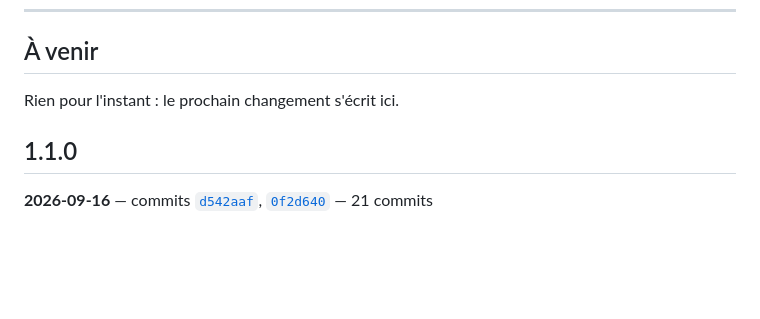
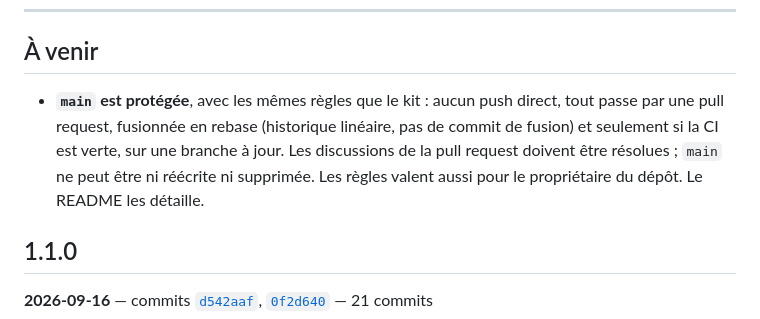
Before and after one commit to dezande/boule-de-cristal, a Markdown page: CHANGELOG.md, the part around the change. Drawn GitHub-style; blank space fills up the shorter version.

```diff
--- a/CHANGELOG.md
+++ b/CHANGELOG.md
@@ -29,7 +29,7 @@ Les numéros suivent [semver](https://semver.org/lang/fr/) : `MAJEUR.MINEUR.CORR
 
 ## À venir
 
-Rien pour l'instant : le prochain changement s'écrit ici.
+- **`main` est protégée**, avec les mêmes règles que le kit : aucun push direct, tout passe par une pull request, fusionnée en rebase (historique linéaire, pas de commit de fusion) et seulement si la CI est verte, sur une branche à jour. Les discussions de la pull request doivent être résolues ; `main` ne peut être ni réécrite ni supprimée. Les règles valent aussi pour le propriétaire du dépôt. Le README les détaille.
 
 ## 1.1.0
 
```
Also changed, not shown: README.md (+29 -4 lines).
